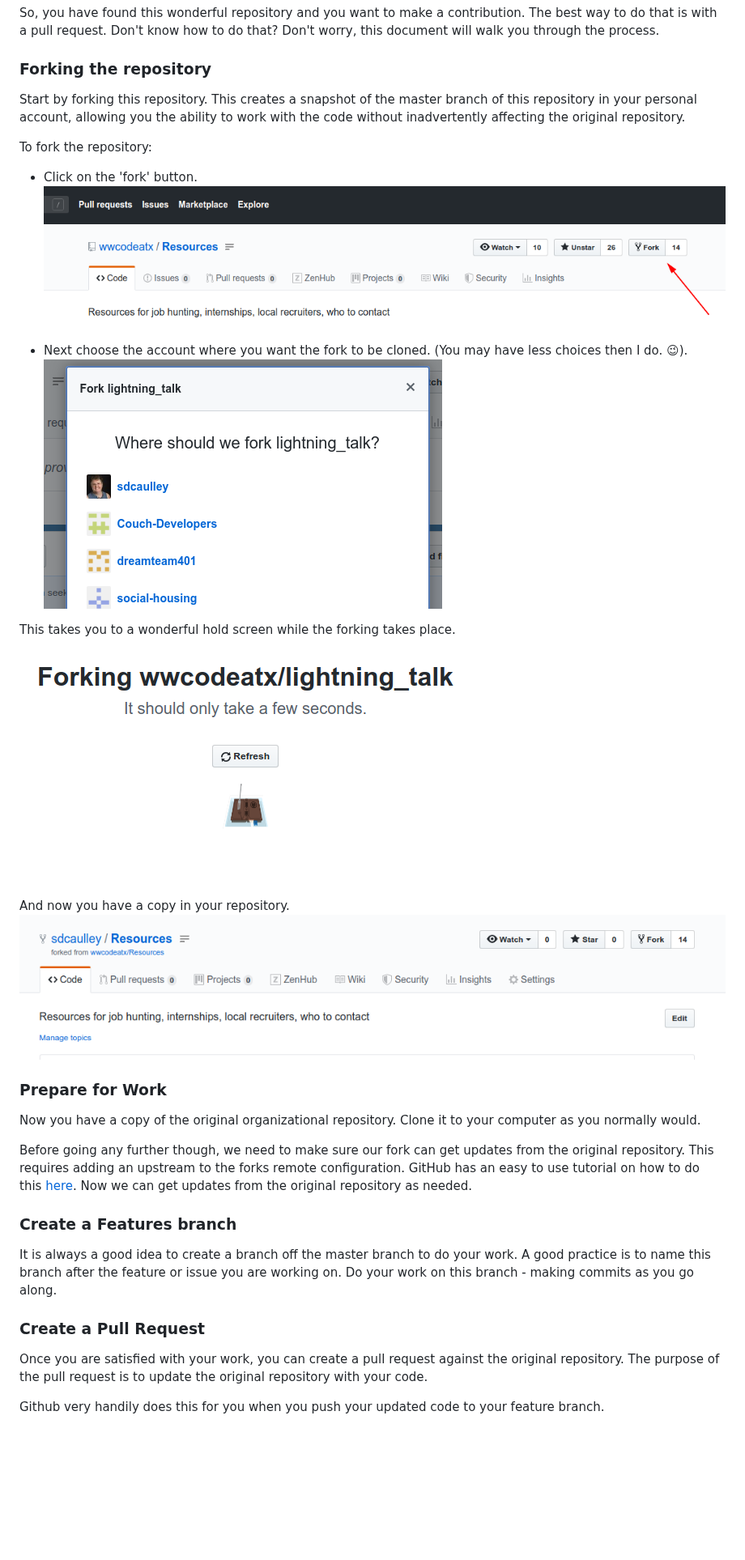
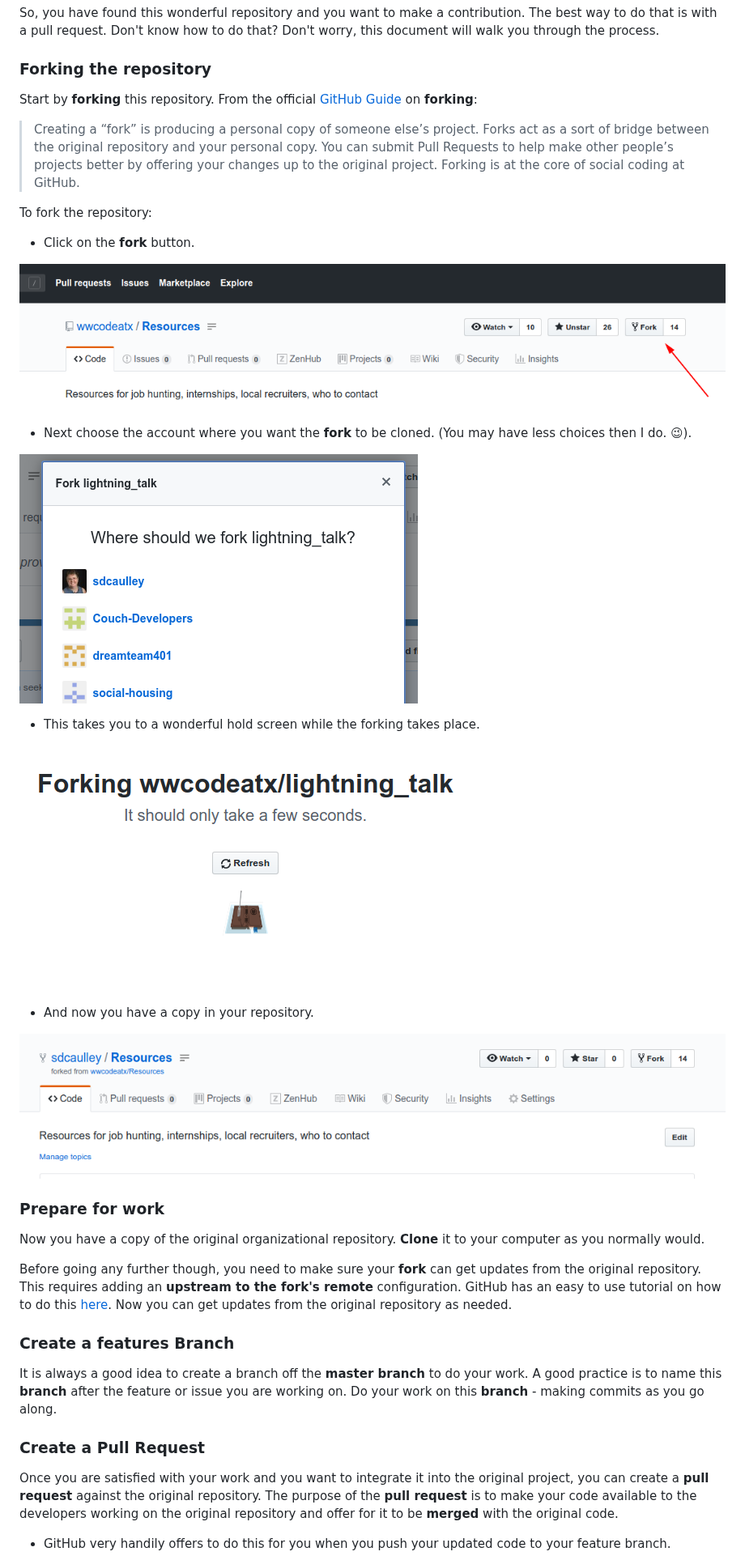
Before and after one commit to wwcodeatx/Resources, a Markdown page: pull_request.md, the part around one of its changes. Shown at 81% size. GitHub-like rendering; blank space fills up the shorter version.

```diff
--- a/pull_request.md
+++ b/pull_request.md
@@ -4,33 +4,40 @@ HOW TO MAKE A PULL REQUEST
 So, you have found this wonderful repository and you want to make a contribution.  The best way to do that is with a pull request.  Don't know how to do that?  Don't worry, this document will walk you through the process.
 
 ### Forking the repository
-Start by forking this repository.  This creates a snapshot of the master branch of this repository in your personal account, allowing you the ability to work with the code without inadvertently affecting the original repository.
+Start by **forking** this repository.  From the official [GitHub Guide](https://guides.github.com/activities/forking/) on **forking**:
+
+> Creating a “fork” is producing a personal copy of someone else’s project. Forks act as a sort of bridge between the original repository and your personal copy. You can submit Pull Requests to help make other people’s projects better by offering your changes up to the original project. Forking is at the core of social coding at GitHub.
 
 To fork the repository:
-* Click on the 'fork' button.
+* Click on the **fork** button.
+
 ![Image of the location of the fork button](./img/fork_button.png)
 
-* Next choose the account where you want the fork to be cloned.</br>
+* Next choose the account where you want the **fork** to be cloned.</br>
   (You may have less choices then I do. :wink:).
+
 ![Image of account choice dialog for fork](./img/fork_account_dialog.png)
 
-This takes you to a wonderful hold screen while the forking takes place.
-![Image of Github fork page](./img/forking_image.png)
+* This takes you to a wonderful hold screen while the forking takes place.
 
-And now you have a copy in your repository.
+![Image of GitHub fork page](./img/forking_image.png)
+
+* And now you have a copy in your repository.
+
 ![Image of fork in your own repository](./img/fork_in_repo.png)
 
-### Prepare for Work
-Now you have a copy of the original organizational repository.  Clone it to your computer as you normally would.
+### Prepare for work
+Now you have a copy of the original organizational repository.  **Clone** it to your computer as you normally would.
 
-Before going any further though, we need to make sure our fork can get updates from the original repository.  This requires adding an upstream to the forks remote configuration.  GitHub has an easy to use tutorial on how to do this [here](https://help.github.com/en/articles/configuring-a-remote-for-a-fork).  Now we can get updates from the original repository as needed.
+Before going any further though, you need to make sure your **fork** can get updates from the original repository.  This requires adding an **upstream to the fork's remote** configuration.  GitHub has an easy to use tutorial on how to do this [here](https://help.github.com/en/articles/configuring-a-remote-for-a-fork).  Now you can get updates from the original repository as needed.
 
-### Create a Features branch
-It is always a good idea to create a branch off the master branch to do your work.  A good practice is to name this branch after the feature or issue you are working on.  Do your work on this branch - making commits as you go along.
+### Create a features Branch
+It is always a good idea to create a branch off the **master branch** to do your work.  A good practice is to name this **branch** after the feature or issue you are working on.  Do your work on this **branch** - making commits as you go along.
 
 ### Create a Pull Request
-Once you are satisfied with your work, you can create a pull request against the original repository.  The purpose of the pull request is to update the original repository with your code.
+Once you are satisfied with your work and you want to integrate it into the original project, you can create a **pull request** against the original repository.  The purpose of the **pull request** is to make your code available to the developers working on the original repository and offer for it to be **merged** with the original code.
 
-Github very handily does this for you when you push your updated code to your feature branch.
+* GitHub very handily offers to do this for you when you push your updated code to your feature branch.
+
 ![Image of pull request dialog](./img/pull_request_dialog.png)
 
```
Also changed, not shown: other parts of pull_request.md (+4 -3 lines), img/final_merge.png, img/pull_request_merge_page.png.
